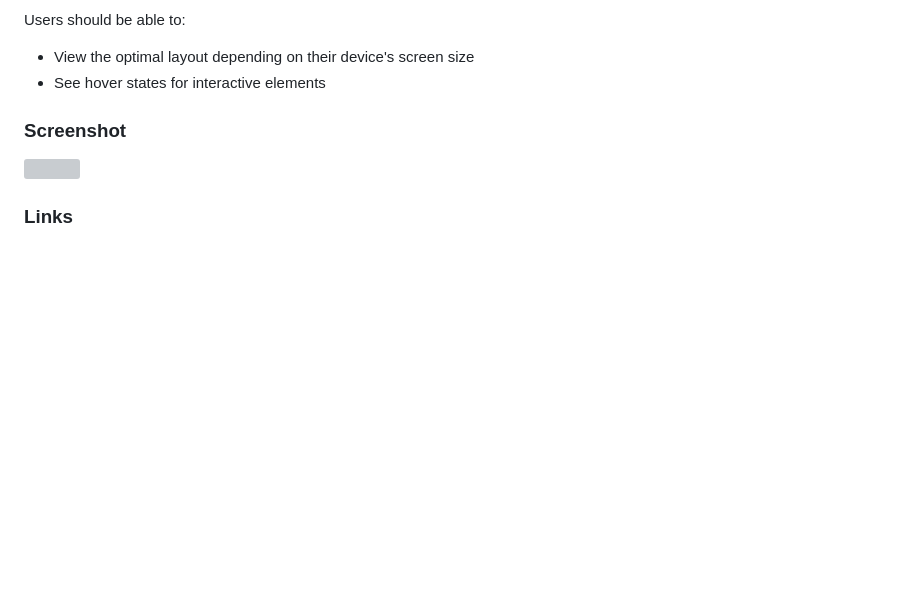
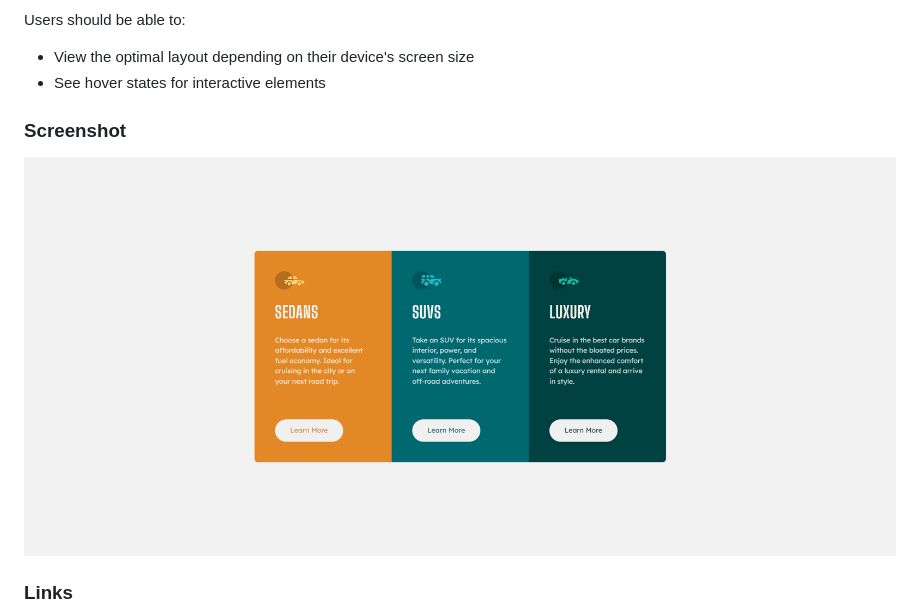
Before and after one commit to lafistik/3-column-preview-card-component-main, a Markdown page: README.md, the part around the change. Drawn GitHub-style; pictures changed too: 3-column-preview-card-component-main.png (added); blank space fills up the shorter version; grey boxes are pictures that could not be loaded.

```diff
--- a/README.md
+++ b/README.md
@@ -20,7 +20,7 @@ Users should be able to:
 
 ### Screenshot
 
-![](./screenshot.jpg)
+![](./3-column-preview-card-component-main.png)
 
 ### Links
 
```
Also changed, not shown: 2 other files.
